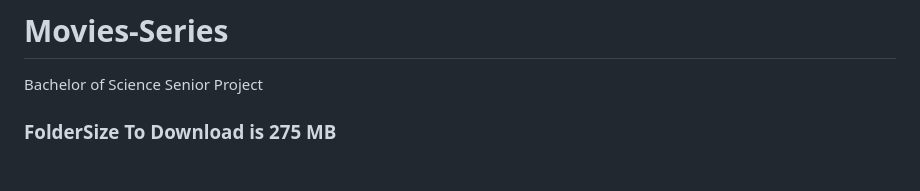
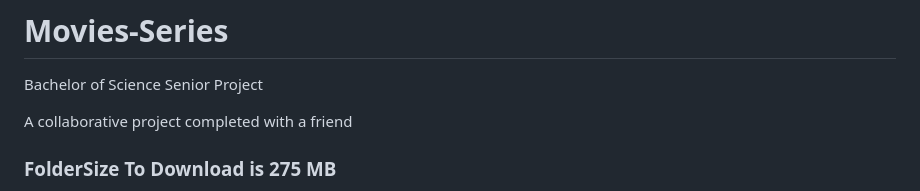
Before and after one commit to Fadel-Rammal/Movies-Series, a Markdown page: README.md, the part around the change. Rendered like a GitHub page; blank space fills up the shorter version.

```diff
--- a/README.md
+++ b/README.md
@@ -1,5 +1,7 @@
 # Movies-Series
 Bachelor of Science Senior Project
+
+A collaborative project completed with a friend
 
 ### FolderSize To Download is 275 MB
 
```
